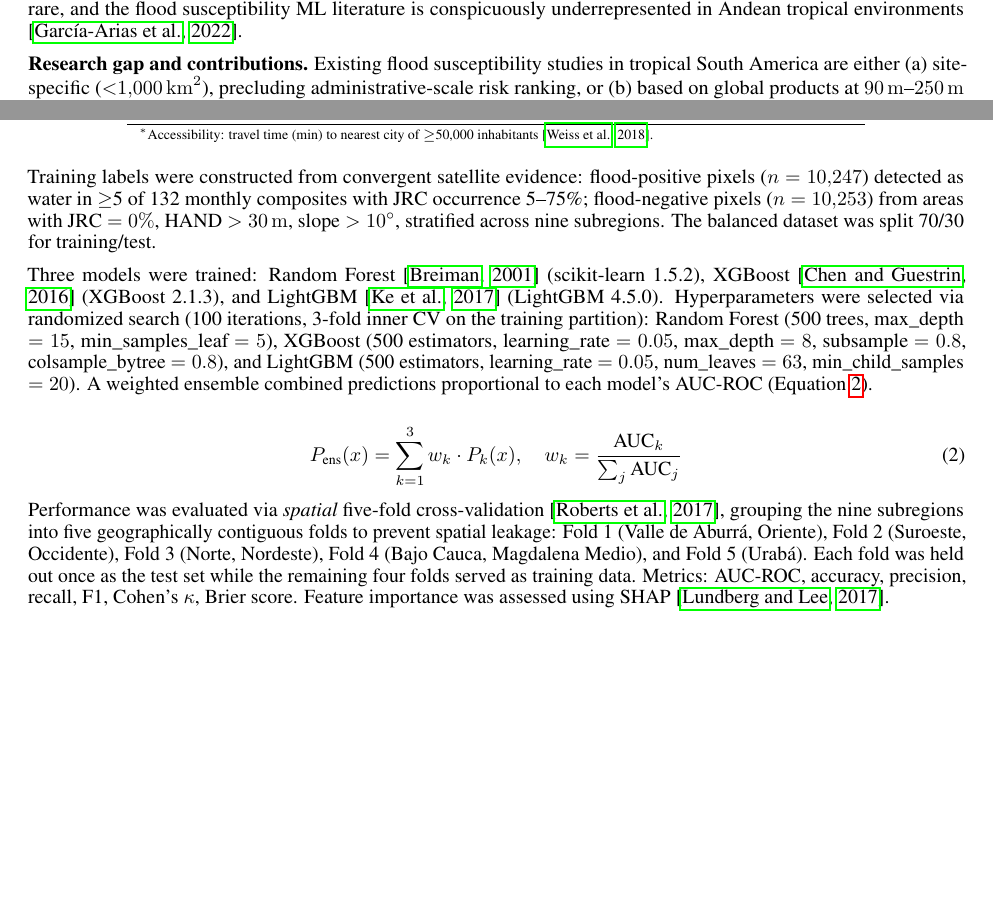
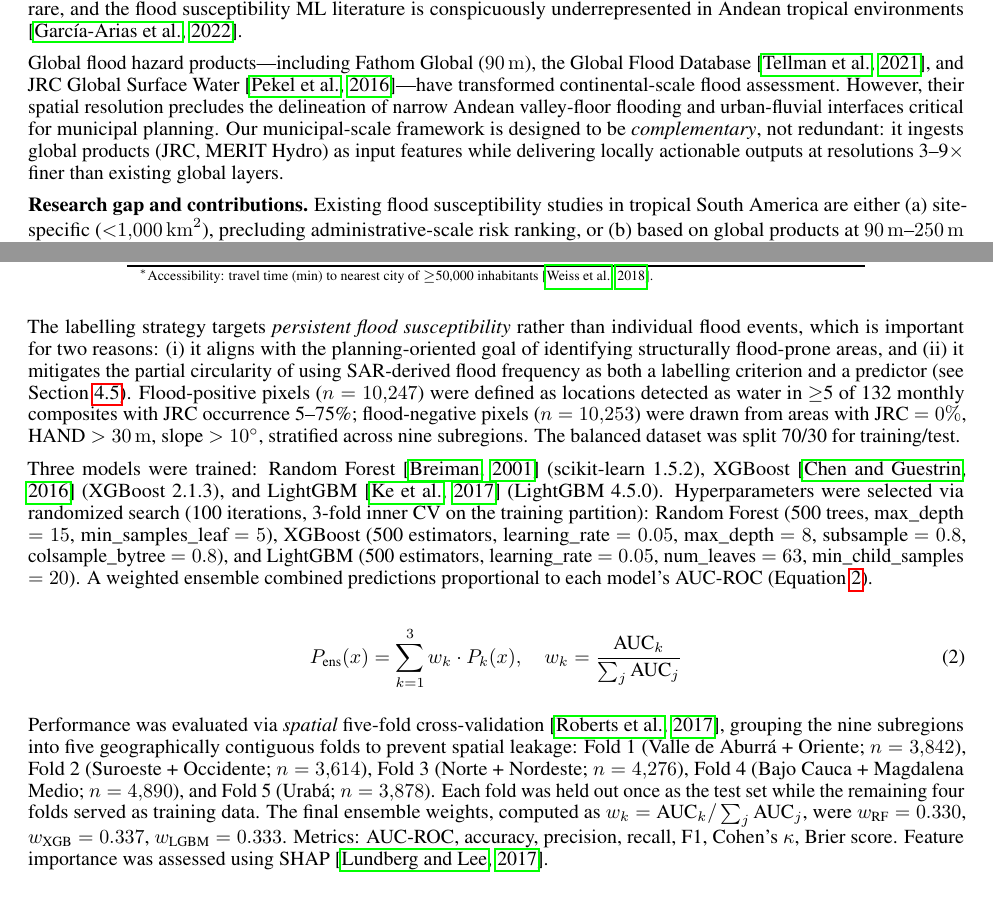
Before and after one commit to Cespial/antioquia-flood-risk, a LaTeX paper (overleaf/main.tex): two parts of pages 2 and 4 of 13 before the commit and two parts of pages 2 and 4 of 14 after it, joined at a grey line, cut so that both start at the same text, the shorter picture padded with empty space. Compiled offline with pdfLaTeX.

Commit message:
Final reviewer suggestions: global flood products context, ensemble weights, scalability metrics
- Abstract: added GitHub URL and open-access emphasis
- Introduction: added paragraph on global flood products (Fathom, GFD, JRC) and complementarity
- Methods: added persistent flood susceptibility framing and exact ensemble weights (0.330, 0.337, 0.333)
- Methods: added samples per spatial fold (n=3842, 3614, 4276, 4890, 3878)
- Limitations: added reliability note for lowlands vs mountains
- Conclusions: added computational scalability paragraph (~4h GEE + ~2h features + <30min ML)
- Fixed arXiv zip to flat structure (no subdirectory)

Co-Authored-By: Claude Opus 4.6 <noreply@anthropic.com>

```diff
--- a/overleaf/main.tex
+++ b/overleaf/main.tex
@@ -66,6 +66,8 @@ Between November 2010 and May 2011, a La Ni\~na event struck Colombia with excep
 Globally, flooding affects approximately 1.65 billion people per decade \citep{UNDRR2020}. \citet{Tellman2021} showed that population exposure to flooding grew 20--24\% between 2000 and 2018, while \citet{Rentschler2022} estimated 1.81 billion people in significant flood hazard zones, 89\% in low- and middle-income countries. However, a persistent disconnect separates the scale at which satellite-derived flood products are generated (continental or national) from the scale at which flood risk decisions must be made (municipal) \citep{Bates2023}. This mismatch is acute in Colombia, where Ley~1523 of 2012 decentralizes flood risk management to municipalities, each legally mandated to formulate a Plan de Ordenamiento Territorial (POT) and a Plan Municipal de Gesti\'on del Riesgo de Desastres (PMGRD) \citep{CongresoCol2012}. Yet most lack the technical capacity to produce the required geospatial inputs \citep{OECD2019}.
 
 Three technological developments now converge to address this gap. First, Sentinel-1 SAR provides cloud-penetrating imagery at \SI{10}{\metre} resolution with 6--12 day revisit, overcoming the $>$70\% cloud contamination that renders optical sensors ineffective in tropical regions \citep{Twele2016, DeVries2020}. Second, ensemble machine learning (Random Forest, XGBoost, LightGBM) consistently outperforms traditional methods for flood susceptibility prediction \citep{Mosavi2018, Darabi2021}, with SHAP enabling model interpretability \citep{Lundberg2017}. Third, Google Earth Engine democratizes petabyte-scale satellite processing \citep{Gorelick2017}. Despite these advances, comprehensive frameworks carrying the analysis from raw SAR data through to municipality-level risk statistics remain rare, and the flood susceptibility ML literature is conspicuously underrepresented in Andean tropical environments \citep{FloodRiskLAC2022}.
+
+Global flood hazard products---including Fathom Global (\SI{90}{\metre}), the Global Flood Database \citep{Tellman2021}, and JRC Global Surface Water \citep{Pekel2016}---have transformed continental-scale flood assessment. However, their spatial resolution precludes the delineation of narrow Andean valley-floor flooding and urban-fluvial interfaces critical for municipal planning. Our municipal-scale framework is designed to be \textit{complementary}, not redundant: it ingests global products (JRC, MERIT Hydro) as input features while delivering locally actionable outputs at resolutions 3--9$\times$ finer than existing global layers.
 
 \textbf{Research gap and contributions.} Existing flood susceptibility studies in tropical South America are either (a) site-specific ($<$\SI{1000}{\kilo\metre\squared}), precluding administrative-scale risk ranking, or (b) based on global products at \SI{90}{\metre}--\SI{250}{\metre} resolution that cannot resolve narrow Andean valley-floor flooding. No previous study has produced municipality-level flood risk statistics for an entire Colombian department using high-resolution SAR data. This work makes three specific contributions: (1) a complete SAR-to-municipality pipeline processing 4,762 Sentinel-1 scenes across \SI{63612}{\kilo\metre\squared} and 11 years; (2) an ensemble ML susceptibility model validated through spatial cross-validation (AUC-ROC = 0.94) with SHAP-based interpretability identifying HAND as the dominant, policy-actionable predictor; and (3) quantified population exposure at the municipal level, producing outputs directly ingestible by Colombian POT and PMGRD instruments.
 
@@ -165,7 +167,7 @@ Water hist. & JRC occurrence, SAR flood freq., Accessibility$^*$ & JRC, This stu
 \end{tabular}
 \end{table}
 
-Training labels were constructed from convergent satellite evidence: flood-positive pixels ($n = 10{,}247$) detected as water in $\geq$5 of 132 monthly composites with JRC occurrence 5--75\%; flood-negative pixels ($n = 10{,}253$) from areas with JRC $= 0\%$, HAND $> \SI{30}{\metre}$, slope $> 10^{\circ}$, stratified across nine subregions. The balanced dataset was split 70/30 for training/test.
+The labelling strategy targets \textit{persistent flood susceptibility} rather than individual flood events, which is important for two reasons: (i) it aligns with the planning-oriented goal of identifying structurally flood-prone areas, and (ii) it mitigates the partial circularity of using SAR-derived flood frequency as both a labelling criterion and a predictor (see Section~\ref{sec:limitations}). Flood-positive pixels ($n = 10{,}247$) were defined as locations detected as water in $\geq$5 of 132 monthly composites with JRC occurrence 5--75\%; flood-negative pixels ($n = 10{,}253$) were drawn from areas with JRC $= 0\%$, HAND $> \SI{30}{\metre}$, slope $> 10^{\circ}$, stratified across nine subregions. The balanced dataset was split 70/30 for training/test.
 
 Three models were trained: Random Forest \citep{Breiman2001} (scikit-learn 1.5.2), XGBoost \citep{Chen2016} (XGBoost 2.1.3), and LightGBM \citep{Ke2017} (LightGBM 4.5.0). Hyperparameters were selected via randomized search (100 iterations, 3-fold inner CV on the training partition): Random Forest (500 trees, max\_depth $= 15$, min\_samples\_leaf $= 5$), XGBoost (500 estimators, learning\_rate $= 0.05$, max\_depth $= 8$, subsample $= 0.8$, colsample\_bytree $= 0.8$), and LightGBM (500 estimators, learning\_rate $= 0.05$, num\_leaves $= 63$, min\_child\_samples $= 20$). A weighted ensemble combined predictions proportional to each model's AUC-ROC (Equation~\ref{eq:ensemble}).
 
@@ -174,7 +176,7 @@ Three models were trained: Random Forest \citep{Breiman2001} (scikit-learn 1.5.2
     \label{eq:ensemble}
 \end{equation}
 
-Performance was evaluated via \textit{spatial} five-fold cross-validation \citep{Roberts2017}, grouping the nine subregions into five geographically contiguous folds to prevent spatial leakage: Fold~1 (Valle de Aburr\'a, Oriente), Fold~2 (Suroeste, Occidente), Fold~3 (Norte, Nordeste), Fold~4 (Bajo Cauca, Magdalena Medio), and Fold~5 (Urab\'a). Each fold was held out once as the test set while the remaining four folds served as training data. Metrics: AUC-ROC, accuracy, precision, recall, F1, Cohen's $\kappa$, Brier score. Feature importance was assessed using SHAP \citep{Lundberg2017}.
+Performance was evaluated via \textit{spatial} five-fold cross-validation \citep{Roberts2017}, grouping the nine subregions into five geographically contiguous folds to prevent spatial leakage: Fold~1 (Valle de Aburr\'a + Oriente; $n = 3{,}842$), Fold~2 (Suroeste + Occidente; $n = 3{,}614$), Fold~3 (Norte + Nordeste; $n = 4{,}276$), Fold~4 (Bajo Cauca + Magdalena Medio; $n = 4{,}890$), and Fold~5 (Urab\'a; $n = 3{,}878$). Each fold was held out once as the test set while the remaining four folds served as training data. The final ensemble weights, computed as $w_k = \text{AUC}_k / \sum_j \text{AUC}_j$, were $w_{\text{RF}} = 0.330$, $w_{\text{XGB}} = 0.337$, $w_{\text{LGBM}} = 0.333$. Metrics: AUC-ROC, accuracy, precision, recall, F1, Cohen's $\kappa$, Brier score. Feature importance was assessed using SHAP \citep{Lundberg2017}.
 
 \subsection{Population Exposure and Risk Index}
 
```
Also changed, not shown: overleaf/main.tex (6 more changed lines).
